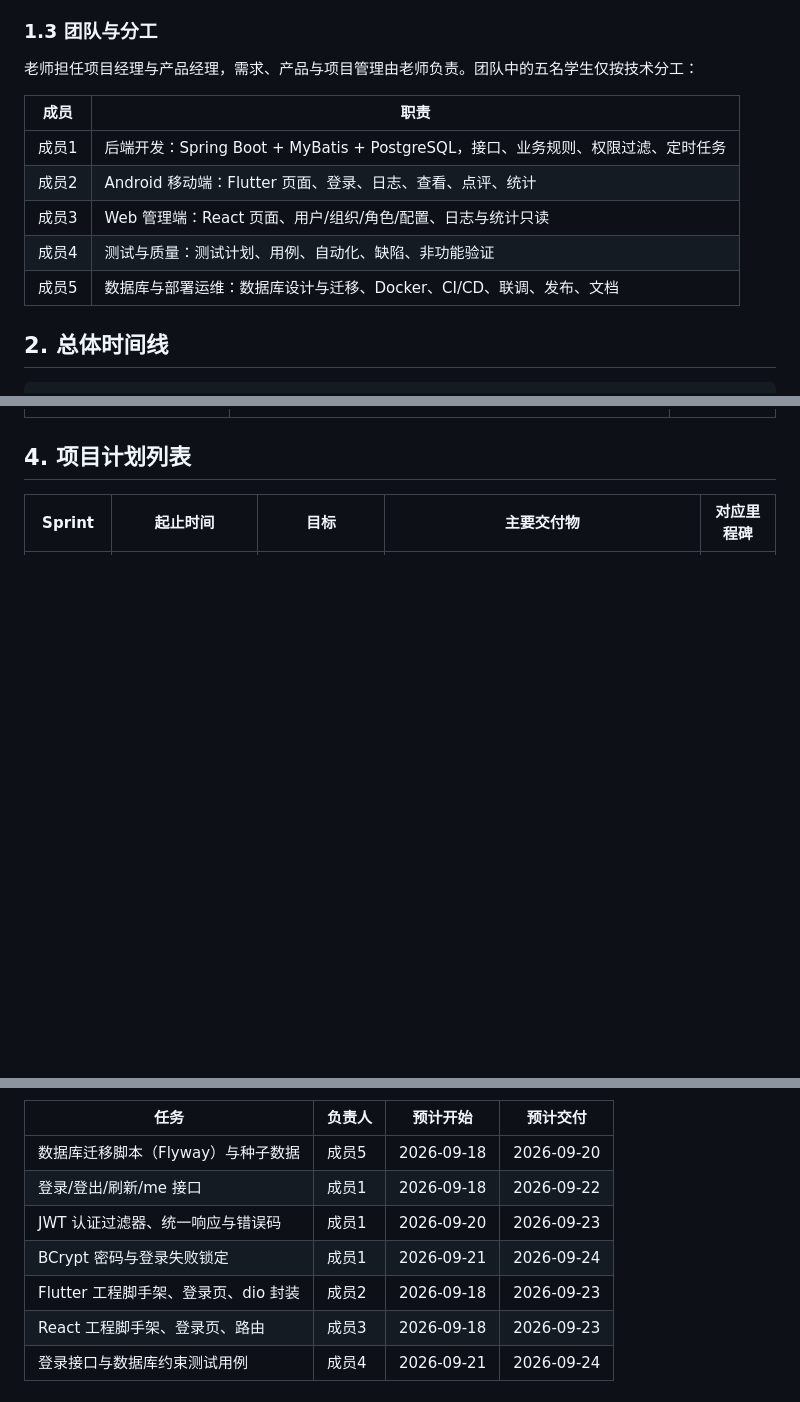
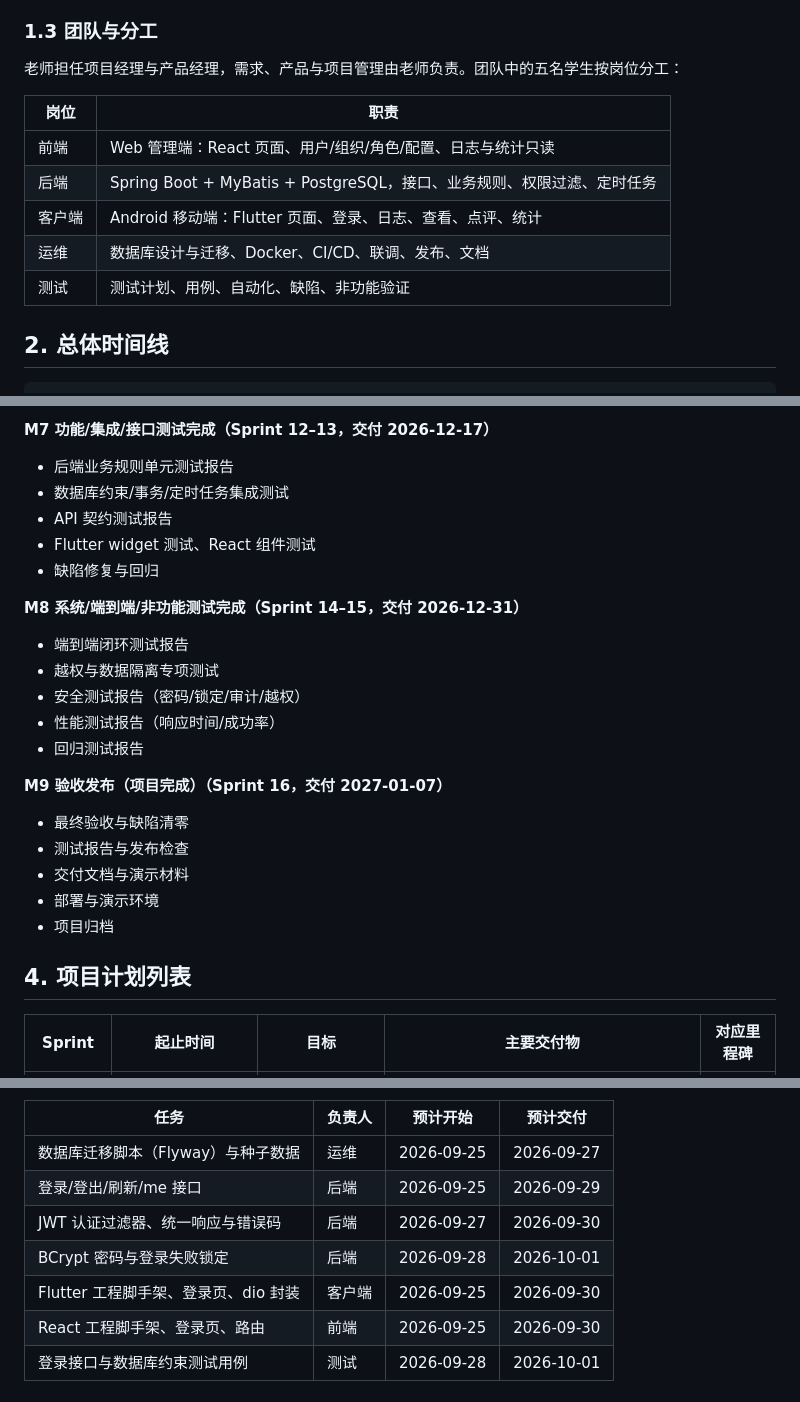
Before and after one commit to wang0166/Software-Testing, a Markdown page: documents/项目计划与里程碑.md, 3 parts joined by grey strips. GitHub-like rendering; blank space fills up the shorter version.

```diff
--- a/documents/项目计划与里程碑.md
+++ b/documents/项目计划与里程碑.md
@@ -19,15 +19,15 @@
 
 ### 1.3 团队与分工
 
-老师担任项目经理与产品经理，需求、产品与项目管理由老师负责。团队中的五名学生仅按技术分工：
+老师担任项目经理与产品经理，需求、产品与项目管理由老师负责。团队中的五名学生按岗位分工：
 
-| 成员 | 职责 |
+| 岗位 | 职责 |
 |---|---|
-| 成员1 | 后端开发：Spring Boot + MyBatis + PostgreSQL，接口、业务规则、权限过滤、定时任务 |
-| 成员2 | Android 移动端：Flutter 页面、登录、日志、查看、点评、统计 |
-| 成员3 | Web 管理端：React 页面、用户/组织/角色/配置、日志与统计只读 |
-| 成员4 | 测试与质量：测试计划、用例、自动化、缺陷、非功能验证 |
-| 成员5 | 数据库与部署运维：数据库设计与迁移、Docker、CI/CD、联调、发布、文档 |
+| 前端 | Web 管理端：React 页面、用户/组织/角色/配置、日志与统计只读 |
+| 后端 | Spring Boot + MyBatis + PostgreSQL，接口、业务规则、权限过滤、定时任务 |
+| 客户端 | Android 移动端：Flutter 页面、登录、日志、查看、点评、统计 |
+| 运维 | 数据库设计与迁移、Docker、CI/CD、联调、发布、文档 |
+| 测试 | 测试计划、用例、自动化、缺陷、非功能验证 |
 
 ## 2. 总体时间线
 
@@ -58,3 +116,26 @@
+**M7 功能/集成/接口测试完成（Sprint 12–13，交付 2026-12-17）**
+
+- 后端业务规则单元测试报告
+- 数据库约束/事务/定时任务集成测试
+- API 契约测试报告
+- Flutter widget 测试、React 组件测试
+- 缺陷修复与回归
+
+**M8 系统/端到端/非功能测试完成（Sprint 14–15，交付 2026-12-31）**
+
+- 端到端闭环测试报告
+- 越权与数据隔离专项测试
+- 安全测试报告（密码/锁定/审计/越权）
+- 性能测试报告（响应时间/成功率）
+- 回归测试报告
+
+**M9 验收发布（项目完成）（Sprint 16，交付 2027-01-07）**
+
+- 最终验收与缺陷清零
+- 测试报告与发布检查
+- 交付文档与演示材料
+- 部署与演示环境
+- 项目归档
 
 ## 4. 项目计划列表
 
@@ -94,11 +175,11 @@
 
 | 任务 | 负责人 | 预计开始 | 预计交付 |
 |---|---|---|---|
-| 数据库迁移脚本（Flyway）与种子数据 | 成员5 | 2026-09-18 | 2026-09-20 |
-| 登录/登出/刷新/me 接口 | 成员1 | 2026-09-18 | 2026-09-22 |
-| JWT 认证过滤器、统一响应与错误码 | 成员1 | 2026-09-20 | 2026-09-23 |
-| BCrypt 密码与登录失败锁定 | 成员1 | 2026-09-21 | 2026-09-24 |
-| Flutter 工程脚手架、登录页、dio 封装 | 成员2 | 2026-09-18 | 2026-09-23 |
-| React 工程脚手架、登录页、路由 | 成员3 | 2026-09-18 | 2026-09-23 |
-| 登录接口与数据库约束测试用例 | 成员4 | 2026-09-21 | 2026-09-24 |
+| 数据库迁移脚本（Flyway）与种子数据 | 运维 | 2026-09-25 | 2026-09-27 |
+| 登录/登出/刷新/me 接口 | 后端 | 2026-09-25 | 2026-09-29 |
+| JWT 认证过滤器、统一响应与错误码 | 后端 | 2026-09-27 | 2026-09-30 |
+| BCrypt 密码与登录失败锁定 | 后端 | 2026-09-28 | 2026-10-01 |
+| Flutter 工程脚手架、登录页、dio 封装 | 客户端 | 2026-09-25 | 2026-09-30 |
+| React 工程脚手架、登录页、路由 | 前端 | 2026-09-25 | 2026-09-30 |
+| 登录接口与数据库约束测试用例 | 测试 | 2026-09-28 | 2026-10-01 |
 
```
Also changed, not shown: other parts of documents/项目计划与里程碑.md (+169 -111 lines), README.md (+21 -21 lines).
